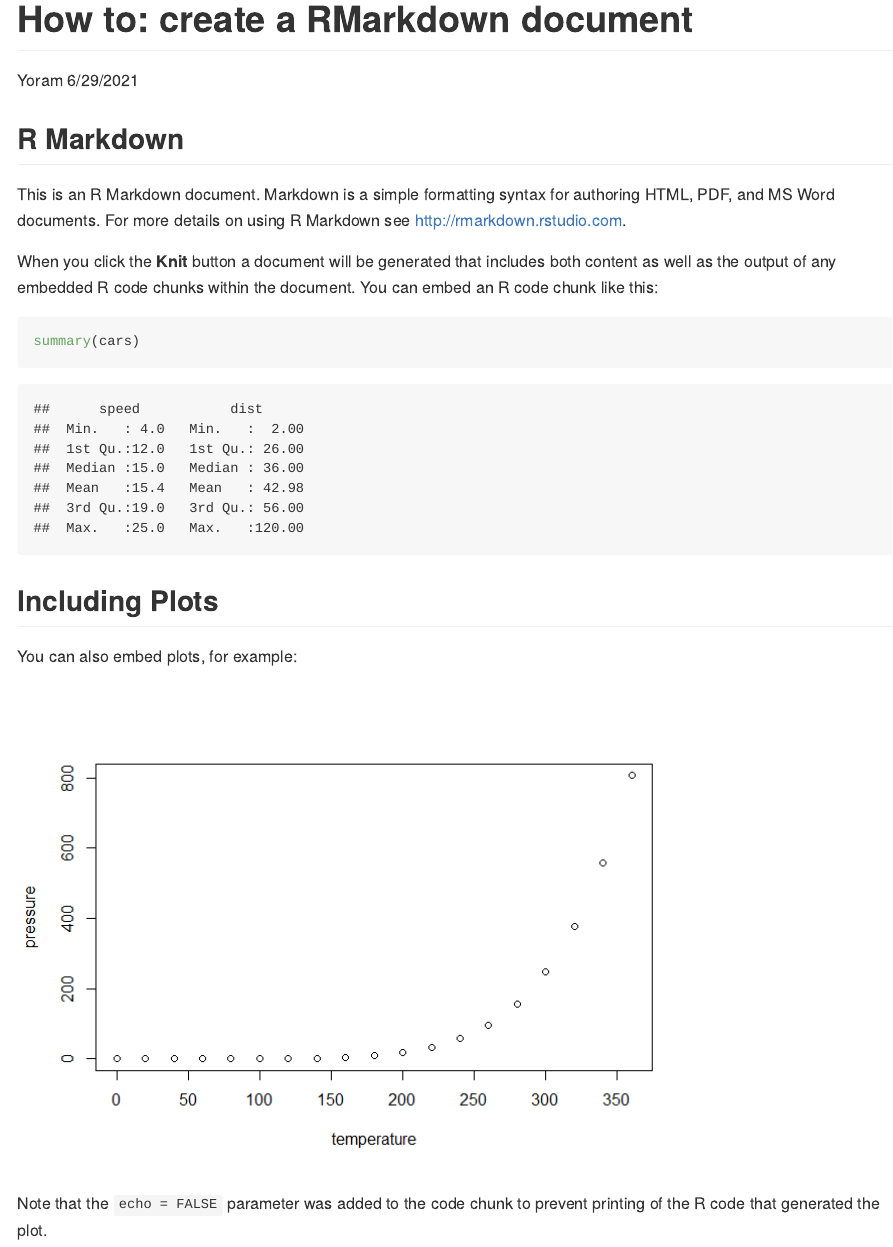
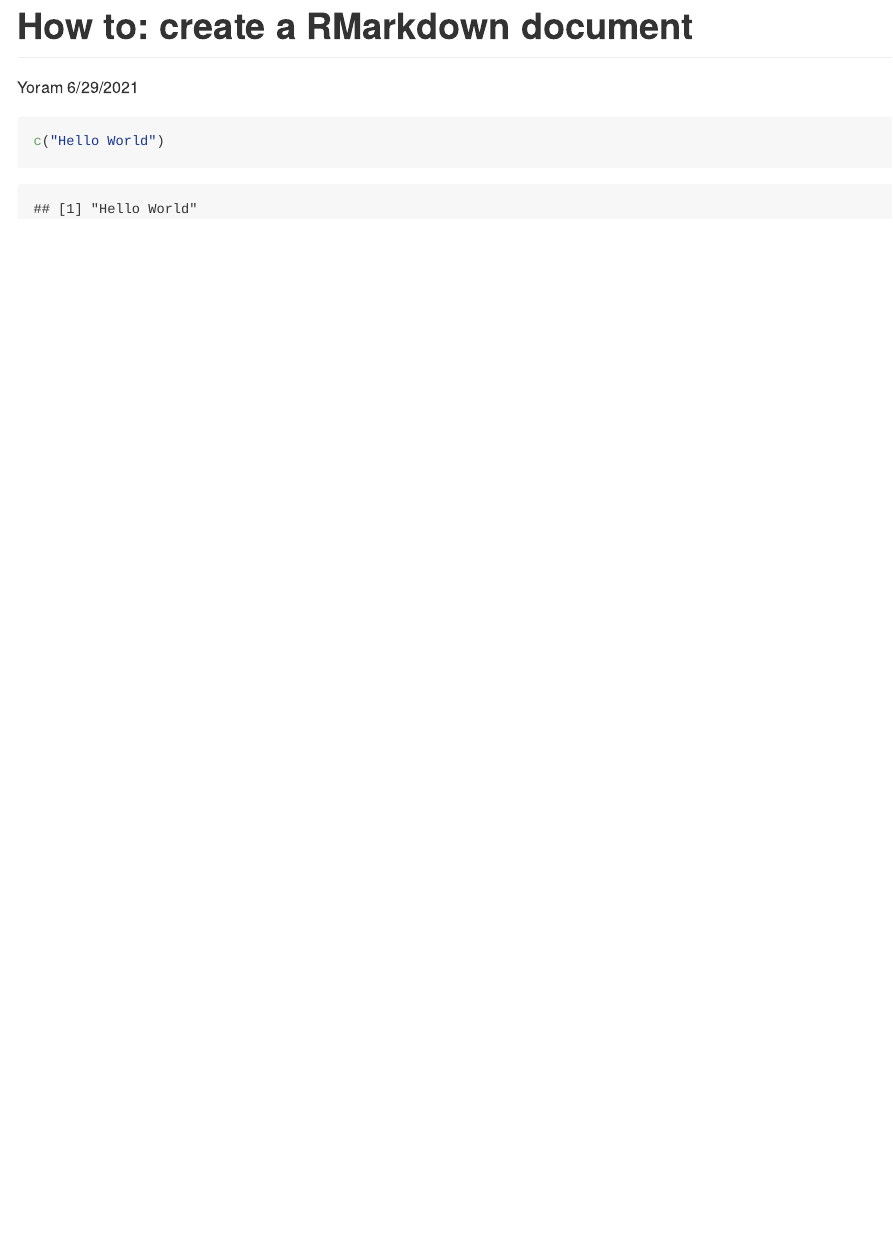
Before and after one commit to YoramGilboa/myrepo, an R Markdown document (HowToMakeARmarkdownDocument.Rmd): the page in a window 1100 px wide, from its top. The pictures show the output file HowToMakeARmarkdownDocument.md that the author committed with the source, drawn offline in the style of GitHub.

Commit message:
remove superflous code and just show hello world

````diff
--- a/HowToMakeARmarkdownDocument.Rmd
+++ b/HowToMakeARmarkdownDocument.Rmd
@@ -6,26 +6,8 @@ output: github_document
 
 ---
 
-```{r setup, include=FALSE}
-knitr::opts_chunk$set(echo = TRUE)
+```{r}
+
+c("Hello World")
+
 ```
-
-## R Markdown
-
-This is an R Markdown document. Markdown is a simple formatting syntax for authoring HTML, PDF, and MS Word documents. For more details on using R Markdown see <http://rmarkdown.rstudio.com>.
-
-When you click the **Knit** button a document will be generated that includes both content as well as the output of any embedded R code chunks within the document. You can embed an R code chunk like this:
-
-```{r cars}
-summary(cars)
-```
-
-## Including Plots
-
-You can also embed plots, for example:
-
-```{r pressure, echo=FALSE}
-plot(pressure)
-```
-
-Note that the `echo = FALSE` parameter was added to the code chunk to prevent printing of the R code that generated the plot.
````
Also changed, not shown: HowToMakeARmarkdownDocument.md.
